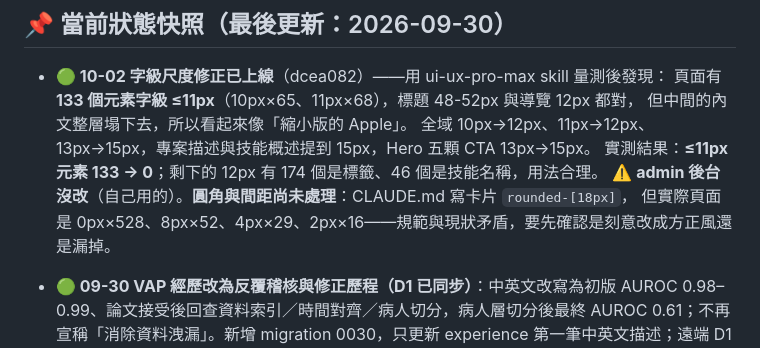
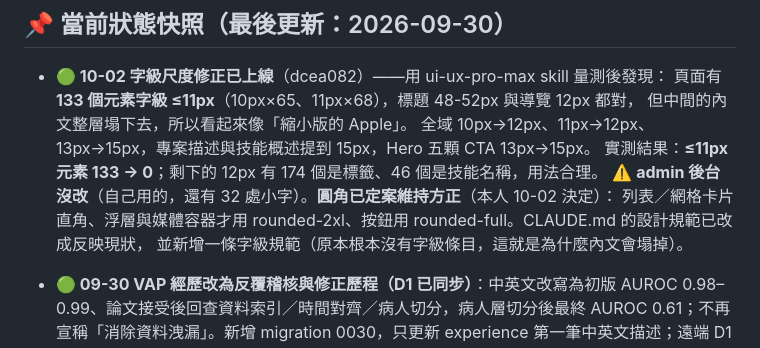
Before and after one commit to Jcsk7049/personal-website, a Markdown page: PROGRESS.md, the part around the change. Drawn GitHub-style.

```diff
--- a/PROGRESS.md
+++ b/PROGRESS.md
@@ -16,8 +16,9 @@
   但中間的內文整層塌下去，所以看起來像「縮小版的 Apple」。
   全域 10px→12px、11px→12px、13px→15px，專案描述與技能概述提到 15px，Hero 五顆 CTA 13px→15px。
   實測結果：**≤11px 元素 133 → 0**；剩下的 12px 有 174 個是標籤、46 個是技能名稱，用法合理。
-  ⚠️ **admin 後台沒改**（自己用的）。**圓角與間距尚未處理**：CLAUDE.md 寫卡片 `rounded-[18px]`，
-  但實際頁面是 0px×528、8px×52、4px×29、2px×16——規範與現狀矛盾，要先確認是刻意改成方正風還是漏掉。
+  ⚠️ **admin 後台沒改**（自己用的，還有 32 處小字）。**圓角已定案維持方正**（本人 10-02 決定）：
+  列表／網格卡片直角、浮層與媒體容器才用 rounded-2xl、按鈕用 rounded-full。CLAUDE.md 的設計規範已改成反映現狀，
+  並新增一條字級規範（原本根本沒有字級條目，這就是為什麼內文會塌掉）。
 
 - **🟢 09-30 VAP 經歷改為反覆稽核與修正歷程（D1 已同步）**：中英文改寫為初版 AUROC 0.98–0.99、論文接受後回查資料索引／時間對齊／病人切分，病人層切分後最終 AUROC 0.61；不再宣稱「消除資料洩漏」。新增 migration 0030，只更新 experience 第一筆中英文描述；遠端 D1 執行 1 query、1 row written，正式 API 已核對兩語。commit `e7d9e09` 已推至 `main`。
 
```
Also changed, not shown: CLAUDE.md (+8 -2 lines).
